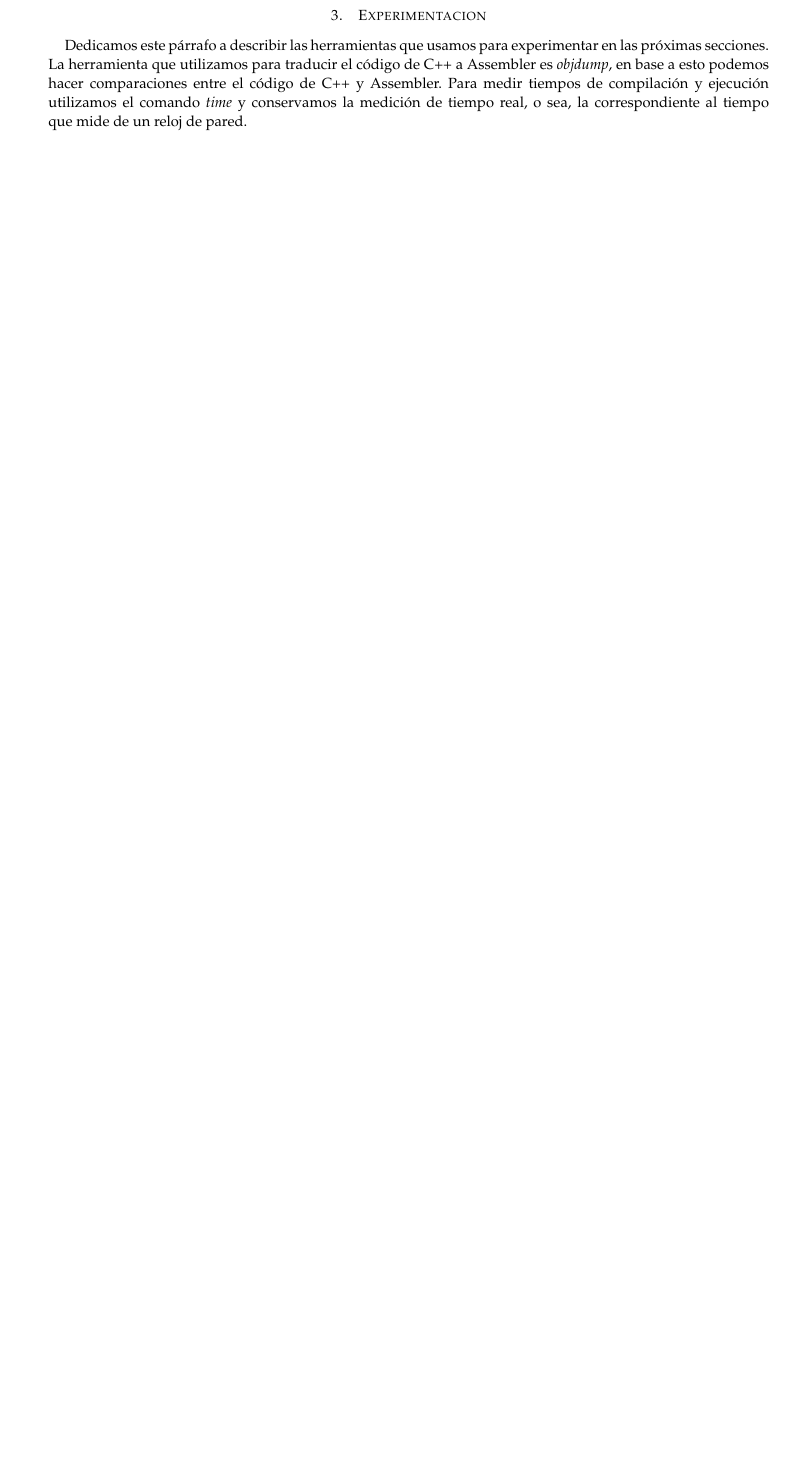
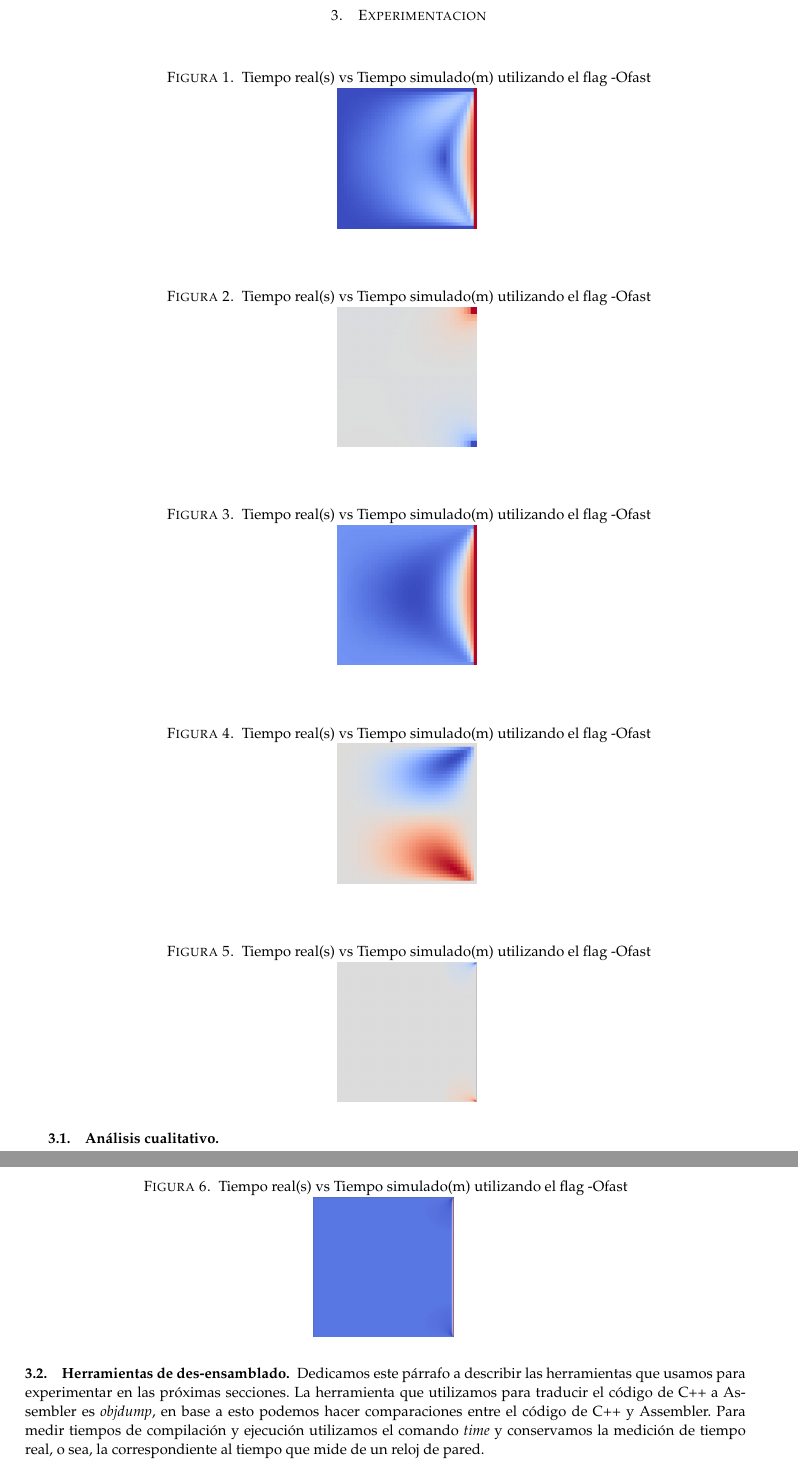
Before and after one commit to maventura/navier-stokes-simd-solver, a LaTeX paper (2D/informe/informe.tex, which reads 2D/informe/experimentacion.tex): part of page 6 of 17 before the commit and two parts of pages 6 and 7 of 18 after it, the two joined at a grey line, cut so that both start at the same text, the shorter picture padded with empty space. Compiled offline with pdfLaTeX.

Commit message:
adding simulation plots

```diff
--- a/2D/informe/experimentacion.tex
+++ b/2D/informe/experimentacion.tex
@@ -1,3 +1,43 @@
 \section{Experimentacion}
 
+\subsection{Análisis cualitativo}
+
+\begin{figure}[!htbp]
+\caption{Tiempo real(s) vs Tiempo simulado(m) utilizando el flag -Ofast}
+\includegraphics[width=3cm]{imagenes/small_norm.png}
+\label{fig:small_norm}
+\end{figure}
+
+\begin{figure}[!htbp]
+\caption{Tiempo real(s) vs Tiempo simulado(m) utilizando el flag -Ofast}
+\includegraphics[width=3cm]{imagenes/small_p.png}
+\label{fig:small_p}
+\end{figure}
+
+\begin{figure}[!htbp]
+\caption{Tiempo real(s) vs Tiempo simulado(m) utilizando el flag -Ofast}
+\includegraphics[width=3cm]{imagenes/small_u.png}
+\label{fig:small_u}
+\end{figure}
+
+\begin{figure}[!htbp]
+\caption{Tiempo real(s) vs Tiempo simulado(m) utilizando el flag -Ofast}
+\includegraphics[width=3cm]{imagenes/small_v.png}
+\label{fig:small_v}
+\end{figure}
+
+\begin{figure}[!htbp]
+\caption{Tiempo real(s) vs Tiempo simulado(m) utilizando el flag -Ofast}
+\includegraphics[width=3cm]{imagenes/v.png}
+\label{fig:v}
+\end{figure}
+
+\begin{figure}[!htbp]
+\caption{Tiempo real(s) vs Tiempo simulado(m) utilizando el flag -Ofast}
+\includegraphics[width=3cm]{imagenes/u.png}
+\label{fig:u}
+\end{figure}
+
+\subsection{Herramientas de des-ensamblado}
+
 Dedicamos este párrafo a describir las herramientas que usamos para experimentar en las próximas secciones. La herramienta que utilizamos para traducir el código de C++ a Assembler es \textit{objdump}, en base a esto podemos hacer comparaciones entre el código de C++ y Assembler. Para medir tiempos de compilación y ejecución utilizamos el comando \textit{time} y conservamos la medición de tiempo real, o sea, la correspondiente al tiempo que mide de un reloj de pared.
```
Also changed, not shown: 2D/informe/informe.tex (+1 -0 lines), 2D/informe/imagenes/small_norm.png (added), 2D/informe/imagenes/small_p.png (added), 2D/informe/imagenes/small_u.png (added), 2D/informe/imagenes/small_v.png (added), 2D/informe/imagenes/u.png (added), 2D/informe/imagenes/v.png (added), 2D/informe/informe.pdf, 2D/informe/experimentacion.tex (6 more changed lines).
